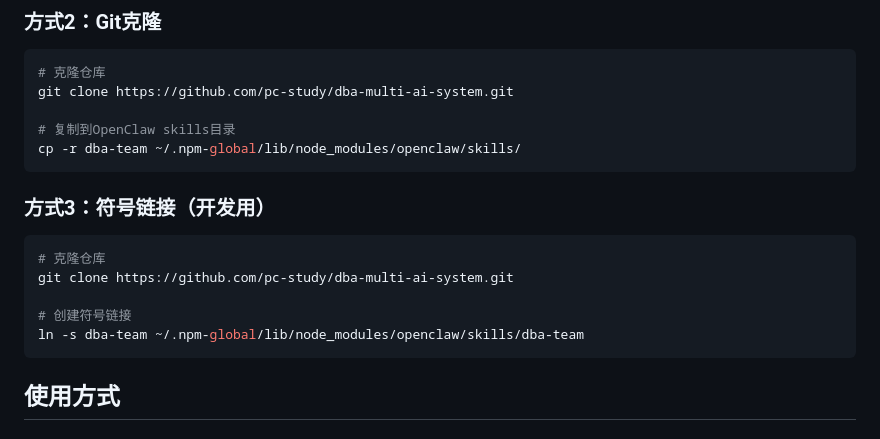
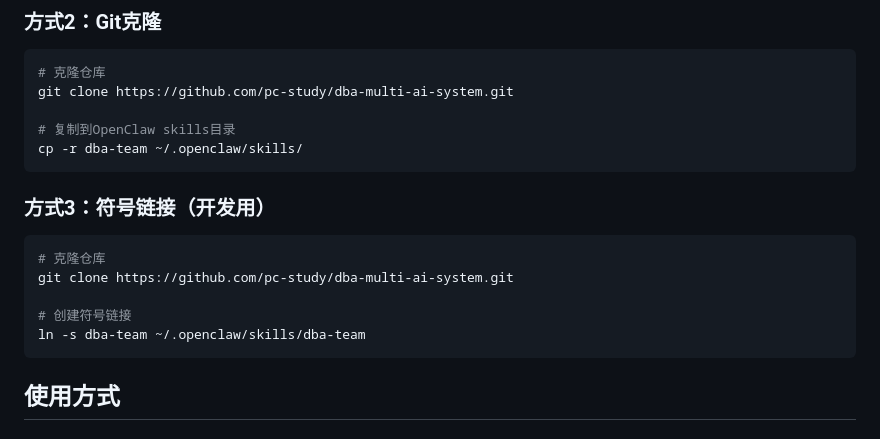
Before and after one commit to pc-study/dba-multi-ai-system, a Markdown page: dba-team/README.md, the part around the change. GitHub-like rendering.

Commit message:
docs: 修正安装目录为~/.openclaw/skills/

````diff
--- a/dba-team/README.md
+++ b/dba-team/README.md
@@ -82,7 +82,7 @@ clawhub update dba-team
 git clone https://github.com/pc-study/dba-multi-ai-system.git
 
 # 复制到OpenClaw skills目录
-cp -r dba-team ~/.npm-global/lib/node_modules/openclaw/skills/
+cp -r dba-team ~/.openclaw/skills/
 ```
 
 ### 方式3：符号链接（开发用）
@@ -92,7 +92,7 @@ cp -r dba-team ~/.npm-global/lib/node_modules/openclaw/skills/
 git clone https://github.com/pc-study/dba-multi-ai-system.git
 
 # 创建符号链接
-ln -s dba-team ~/.npm-global/lib/node_modules/openclaw/skills/dba-team
+ln -s dba-team ~/.openclaw/skills/dba-team
 ```
 
 ## 使用方式
````
